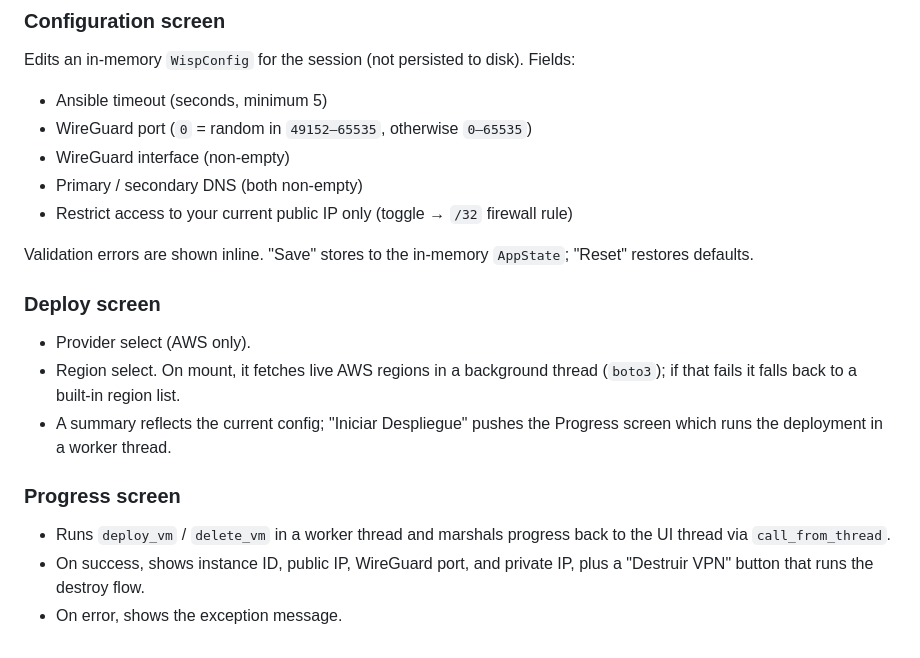
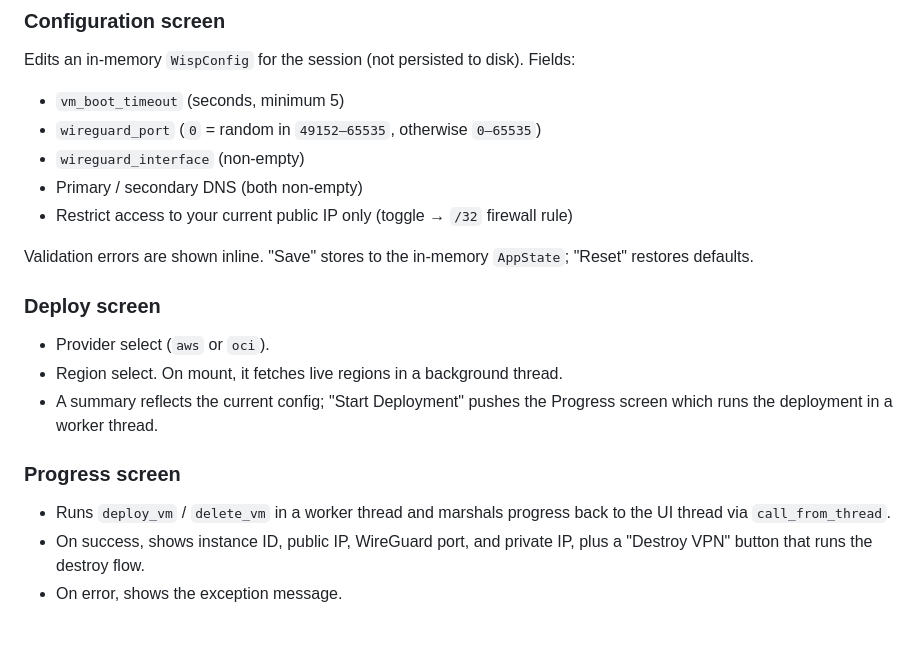
Before and after one commit to dosquisd/wisp, a Markdown page: docs/usage.md, the part around one of its changes. Rendered like a GitHub page.

```diff
--- a/docs/usage.md
+++ b/docs/usage.md
@@ -101,9 +114,9 @@ and screen registration live in `cli/app.py`; per-session state lives in
 
 Edits an in-memory `WispConfig` for the session (not persisted to disk). Fields:
 
-- Ansible timeout (seconds, minimum 5)
-- WireGuard port (`0` = random in `49152–65535`, otherwise `0–65535`)
-- WireGuard interface (non-empty)
+- `vm_boot_timeout` (seconds, minimum 5)
+- `wireguard_port` (`0` = random in `49152–65535`, otherwise `0–65535`)
+- `wireguard_interface` (non-empty)
 - Primary / secondary DNS (both non-empty)
 - Restrict access to your current public IP only (toggle → `/32` firewall rule)
 
@@ -112,16 +125,15 @@ Validation errors are shown inline. "Save" stores to the in-memory `AppState`;
 
 ### Deploy screen
 
-- Provider select (AWS only).
-- Region select. On mount, it fetches live AWS regions in a background thread
-  (`boto3`); if that fails it falls back to a built-in region list.
-- A summary reflects the current config; "Iniciar Despliegue" pushes the
+- Provider select (`aws` or `oci`).
+- Region select. On mount, it fetches live regions in a background thread.
+- A summary reflects the current config; "Start Deployment" pushes the
   Progress screen which runs the deployment in a worker thread.
 
 ### Progress screen
 
-- Runs `deploy_vm` / `delete_vm` in a worker thread and marshals progress back to
-  the UI thread via `call_from_thread`.
-- On success, shows instance ID, public IP, WireGuard port, and private IP, plus
-  a "Destruir VPN" button that runs the destroy flow.
+- Runs `deploy_vm` / `delete_vm` in a worker thread and marshals progress back
+  to the UI thread via `call_from_thread`.
+- On success, shows instance ID, public IP, WireGuard port, and private IP,
+  plus a "Destroy VPN" button that runs the destroy flow.
 - On error, shows the exception message.
```
Also changed, not shown: other parts of docs/usage.md (+30 -17 lines), docs/installation.md (+48 -45 lines).
